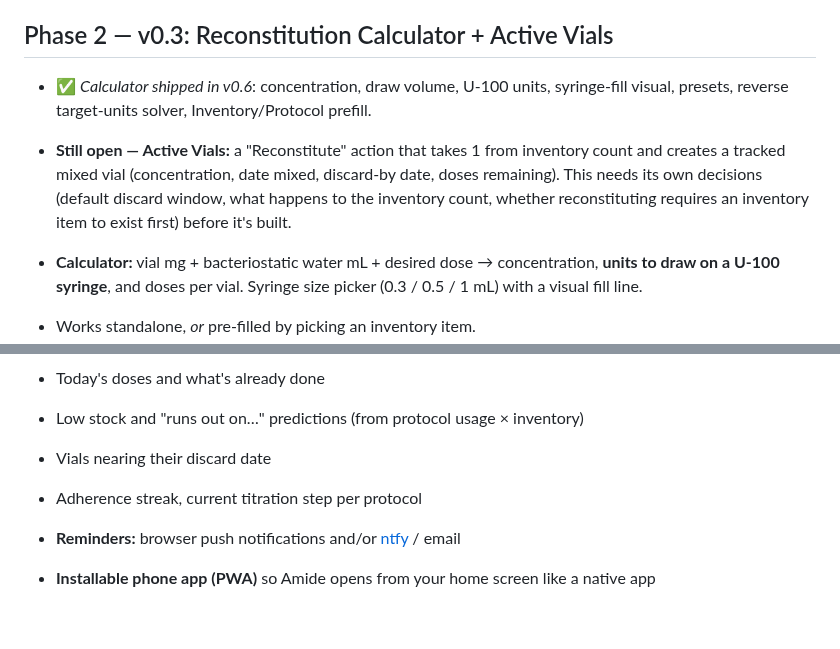
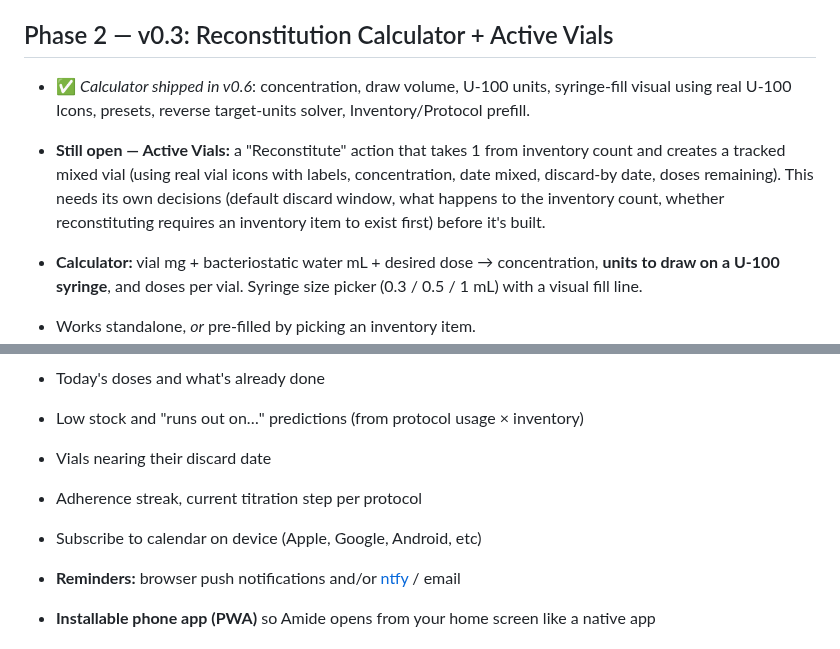
Before and after one commit to Xsatc77/amide, a Markdown page: docs/ROADMAP.md, 2 parts joined by grey strips. Rendered like a GitHub page; blank space fills up the shorter version.

```diff
--- a/docs/ROADMAP.md
+++ b/docs/ROADMAP.md
@@ -70,8 +70,8 @@ Firm up the base before anything depends on it.
 
 ## Phase 2 — v0.3: Reconstitution Calculator + Active Vials
 
-- ✅ *Calculator shipped in v0.6*: concentration, draw volume, U-100 units, syringe-fill visual, presets, reverse target-units solver, Inventory/Protocol prefill.
-- **Still open — Active Vials:** a "Reconstitute" action that takes 1 from inventory count and creates a tracked mixed vial (concentration, date mixed, discard-by date, doses remaining). This needs its own decisions (default discard window, what happens to the inventory count, whether reconstituting requires an inventory item to exist first) before it's built.
+- ✅ *Calculator shipped in v0.6*: concentration, draw volume, U-100 units, syringe-fill visual using real U-100 Icons, presets, reverse target-units solver, Inventory/Protocol prefill.
+- **Still open — Active Vials:** a "Reconstitute" action that takes 1 from inventory count and creates a tracked mixed vial (using real vial icons with labels, concentration, date mixed, discard-by date, doses remaining). This needs its own decisions (default discard window, what happens to the inventory count, whether reconstituting requires an inventory item to exist first) before it's built.
 
 - **Calculator:** vial mg + bacteriostatic water mL + desired dose → concentration, **units to draw on a U-100 syringe**, and doses per vial. Syringe size picker (0.3 / 0.5 / 1 mL) with a visual fill line.
 - Works standalone, *or* pre-filled by picking an inventory item.
@@ -93,6 +93,7 @@ Firm up the base before anything depends on it.
 - Low stock and "runs out on…" predictions (from protocol usage × inventory)
 - Vials nearing their discard date
 - Adherence streak, current titration step per protocol
+- Subscribe to calendar on device (Apple, Google, Android, etc)
 - **Reminders:** browser push notifications and/or [ntfy](https://ntfy.sh) / email
 - **Installable phone app (PWA)** so Amide opens from your home screen like a native app
 
```
